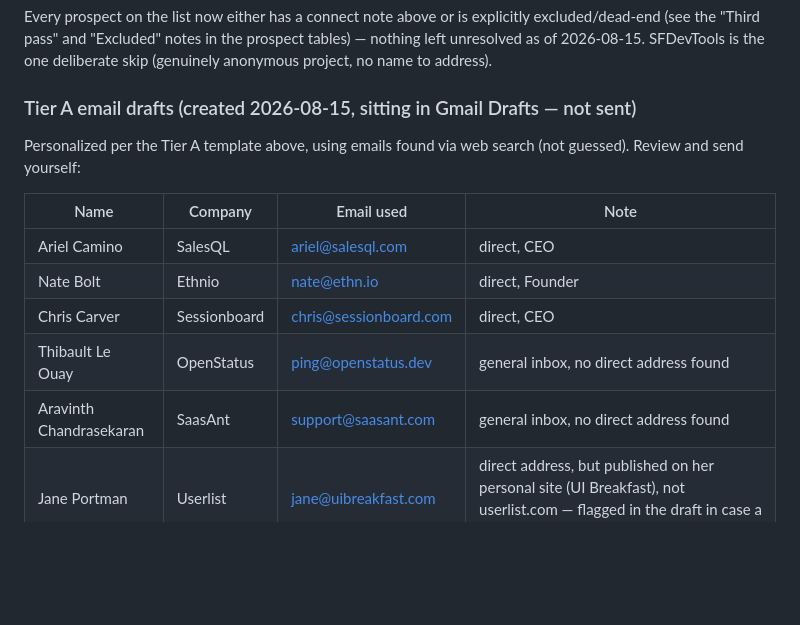
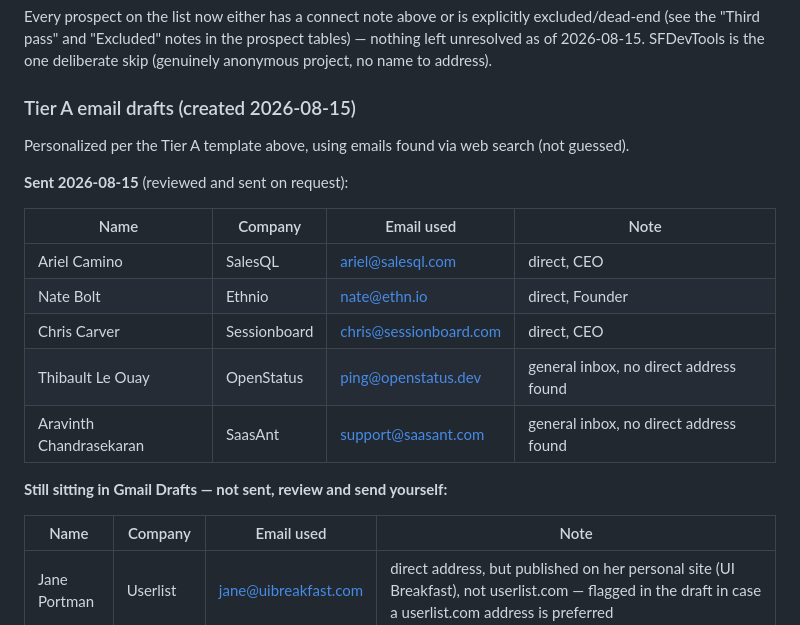
Before and after one commit to flanagans1989/truthpage, a Markdown page: GROWTH.md, the part around the change. GitHub-like rendering; blank space fills up the shorter version.

Commit message:
GROWTH.md: record 5 Tier A cold emails sent (SalesQL/Ethnio/Sessionboard/OpenStatus/SaasAnt)
Sent on explicit user request after review. Userlist and Unified.to drafts
still sit in Gmail unsent — user's choice to hold those for now.

Co-Authored-By: Claude Sonnet 5 <noreply@anthropic.com>
Claude-Session: https://claude.ai/code/session_01EBeX9QT84uxCv8Mk7ryMYe

```diff
--- a/GROWTH.md
+++ b/GROWTH.md
@@ -213,10 +213,11 @@ Every prospect on the list now either has a connect note above or is explicitly
 of 2026-08-15. SFDevTools is the one deliberate skip (genuinely anonymous project, no name to
 address).
 
-### Tier A email drafts (created 2026-08-15, sitting in Gmail Drafts — not sent)
+### Tier A email drafts (created 2026-08-15)
 
 Personalized per the Tier A template above, using emails found via web search (not guessed).
-Review and send yourself:
+
+**Sent 2026-08-15** (reviewed and sent on request):
 
 | Name | Company | Email used | Note |
 |---|---|---|---|
@@ -225,6 +226,11 @@ Review and send yourself:
 | Chris Carver | Sessionboard | chris@sessionboard.com | direct, CEO |
 | Thibault Le Ouay | OpenStatus | ping@openstatus.dev | general inbox, no direct address found |
 | Aravinth Chandrasekaran | SaasAnt | support@saasant.com | general inbox, no direct address found |
+
+**Still sitting in Gmail Drafts — not sent, review and send yourself:**
+
+| Name | Company | Email used | Note |
+|---|---|---|---|
 | Jane Portman | Userlist | jane@uibreakfast.com | direct address, but published on her personal site (UI Breakfast), not userlist.com — flagged in the draft in case a userlist.com address is preferred |
 | Roy Pereira | Unified.to | roy@unified.to | direct, CEO — resolved 2026-08-15 on second pass (found via his LinkedIn/podcast bylines; corrects the earlier dead end where the only surfaced email, hello@calendarhero.com, belonged to his *previous* company) |
 
```
